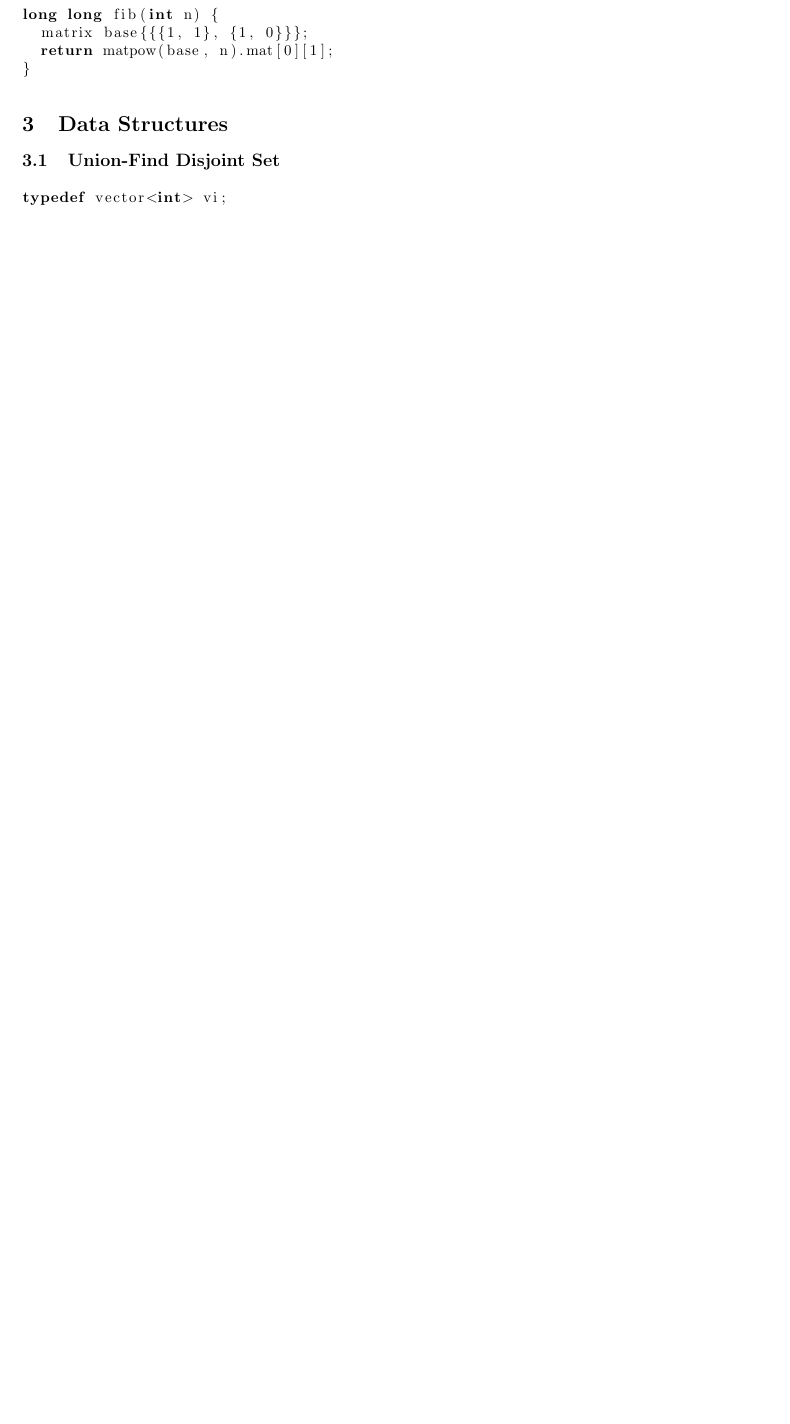
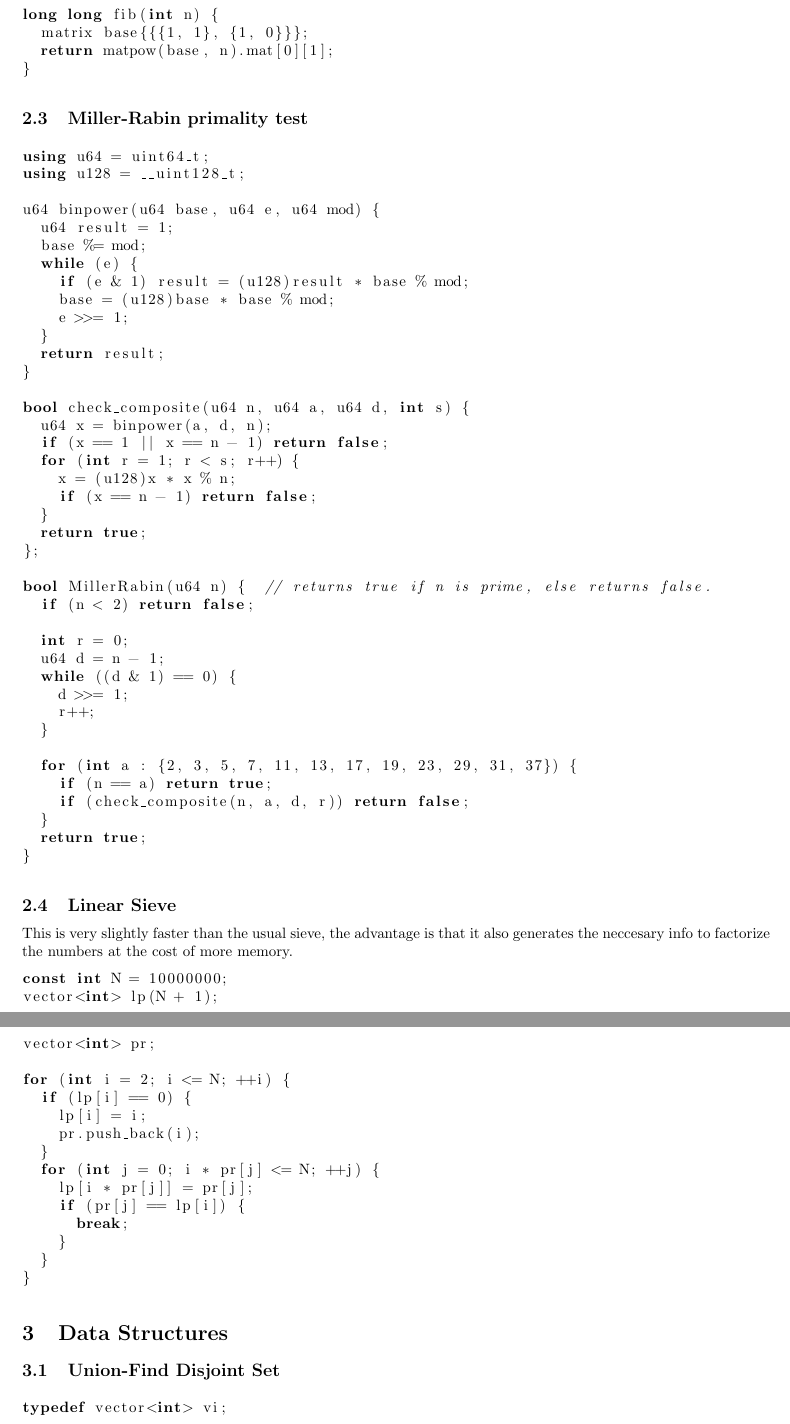
Before and after one commit to 0x6a616e/competitive-programming, a LaTeX document (docs/notes.tex): part of page 8 of 11 before the commit and two parts of pages 8 and 9 of 13 after it, the two joined at a grey line, cut so that both start at the same text, the shorter picture padded with empty space. Compiled offline with pdfLaTeX.

Commit message:
docs: added some functions

```diff
--- a/docs/notes.tex
+++ b/docs/notes.tex
@@ -512,6 +512,76 @@ matrix matpow(matrix base, long long n) {
 long long fib(int n) {
   matrix base{{{1, 1}, {1, 0}}};
   return matpow(base, n).mat[0][1];
+}
+\end{lstlisting}
+
+\subsection{Miller-Rabin primality test}
+
+\begin{lstlisting}
+using u64 = uint64_t;
+using u128 = __uint128_t;
+
+u64 binpower(u64 base, u64 e, u64 mod) {
+  u64 result = 1;
+  base %= mod;
+  while (e) {
+    if (e & 1) result = (u128)result * base % mod;
+    base = (u128)base * base % mod;
+    e >>= 1;
+  }
+  return result;
+}
+
+bool check_composite(u64 n, u64 a, u64 d, int s) {
+  u64 x = binpower(a, d, n);
+  if (x == 1 || x == n - 1) return false;
+  for (int r = 1; r < s; r++) {
+    x = (u128)x * x % n;
+    if (x == n - 1) return false;
+  }
+  return true;
+};
+
+bool MillerRabin(u64 n) {  // returns true if n is prime, else returns false.
+  if (n < 2) return false;
+
+  int r = 0;
+  u64 d = n - 1;
+  while ((d & 1) == 0) {
+    d >>= 1;
+    r++;
+  }
+
+  for (int a : {2, 3, 5, 7, 11, 13, 17, 19, 23, 29, 31, 37}) {
+    if (n == a) return true;
+    if (check_composite(n, a, d, r)) return false;
+  }
+  return true;
+}
+\end{lstlisting}
+
+\subsection{Linear Sieve}
+
+This is very slightly faster than the usual sieve, the advantage is that it
+also generates the neccesary info to factorize the numbers at the cost of more
+memory.
+
+\begin{lstlisting}
+const int N = 10000000;
+vector<int> lp(N + 1);
+vector<int> pr;
+
+for (int i = 2; i <= N; ++i) {
+  if (lp[i] == 0) {
+    lp[i] = i;
+    pr.push_back(i);
+  }
+  for (int j = 0; i * pr[j] <= N; ++j) {
+    lp[i * pr[j]] = pr[j];
+    if (pr[j] == lp[i]) {
+      break;
+    }
+  }
 }
 \end{lstlisting}
 
```
Also changed, not shown: docs/notes.pdf, 5 other files.
